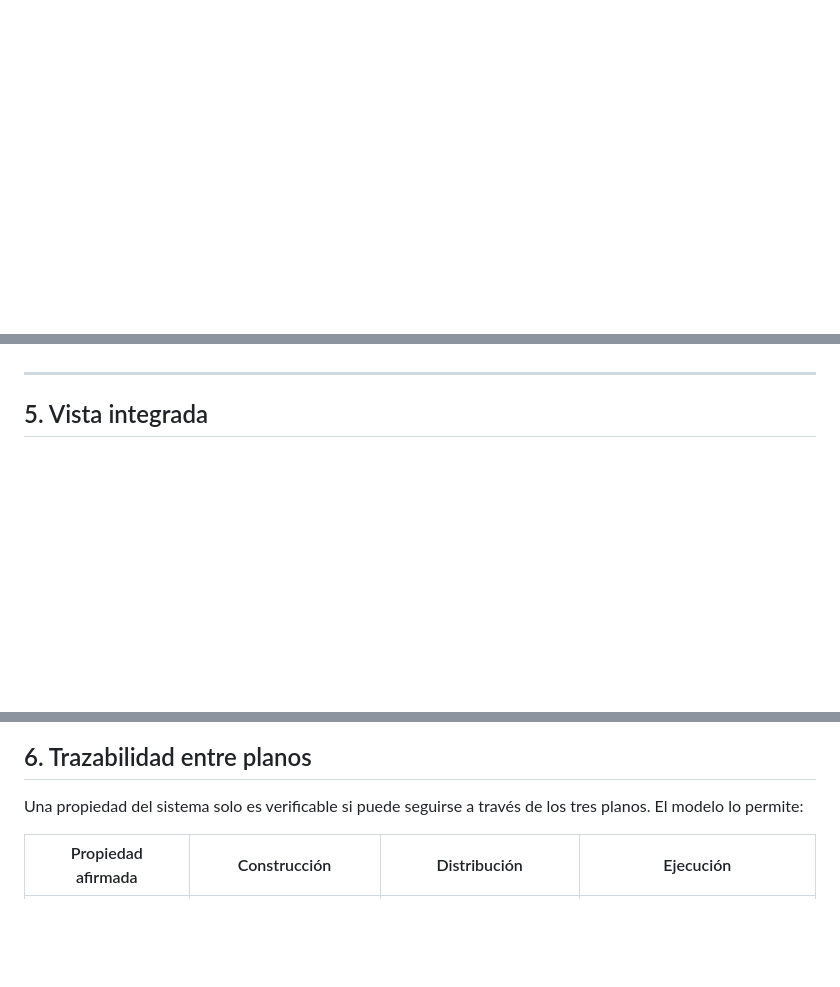
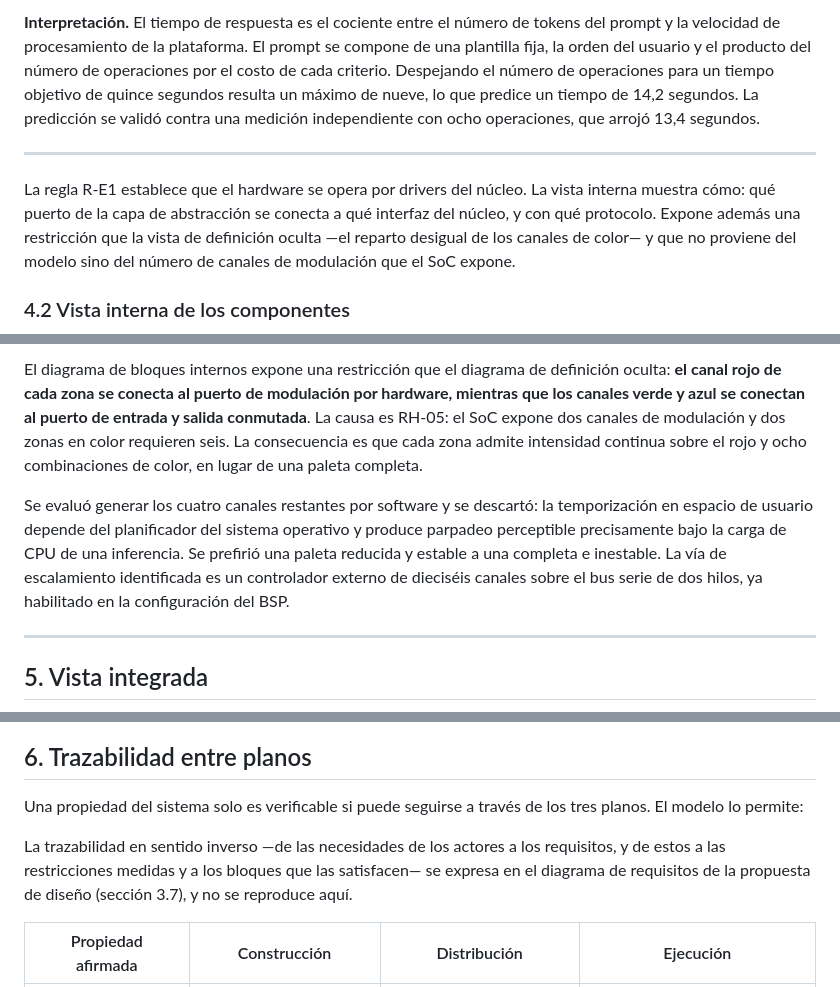
Before and after one commit to Daniiell03/Sistemas_Inteligentes_de_borde_EdgeAI, a Markdown page: docs/propuesta/metamodelo-plataforma.md, 3 parts joined by grey strips. GitHub-like rendering; blank space fills up the shorter version.

Commit message:
Meta-modelo de plataforma: restriccion parametrica y vista interna de componentes

```diff
--- a/docs/propuesta/metamodelo-plataforma.md
+++ b/docs/propuesta/metamodelo-plataforma.md
@@ -265,0 +323,14 @@ classDiagram
+**Interpretación.** El tiempo de respuesta es el cociente entre el número de tokens del prompt y la velocidad de procesamiento de la plataforma. El prompt se compone de una plantilla fija, la orden del usuario y el producto del número de operaciones por el costo de cada criterio. Despejando el número de operaciones para un tiempo objetivo de quince segundos resulta un máximo de nueve, lo que predice un tiempo de 14,2 segundos. La predicción se validó contra una medición independiente con ocho operaciones, que arrojó 13,4 segundos.
+
+---
+
+
+La regla R-E1 establece que el hardware se opera por drivers del núcleo. La
+vista interna muestra cómo: qué puerto de la capa de abstracción se conecta a
+qué interfaz del núcleo, y con qué protocolo. Expone además una restricción
+que la vista de definición oculta —el reparto desigual de los canales de
+color— y que no proviene del modelo sino del número de canales de modulación
+que el SoC expone.
+
+### 4.2 Vista interna de los componentes
+
@@ -266,3 +406,7 @@ classDiagram
+El diagrama de bloques internos expone una restricción que el diagrama de definición oculta: **el canal rojo de cada zona se conecta al puerto de modulación por hardware, mientras que los canales verde y azul se conectan al puerto de entrada y salida conmutada**. La causa es RH-05: el SoC expone dos canales de modulación y dos zonas en color requieren seis. La consecuencia es que cada zona admite intensidad continua sobre el rojo y ocho combinaciones de color, en lugar de una paleta completa.
+
+Se evaluó generar los cuatro canales restantes por software y se descartó: la temporización en espacio de usuario depende del planificador del sistema operativo y produce parpadeo perceptible precisamente bajo la carga de CPU de una inferencia. Se prefirió una paleta reducida y estable a una completa e inestable. La vía de escalamiento identificada es un controlador externo de dieciséis canales sobre el bus serie de dos hilos, ya habilitado en la configuración del BSP.
+
 ---
 
 ## 5. Vista integrada
@@ -316,6 +460,8 @@ Las tres flechas gruesas son las uniones entre planos y resumen el modelo: una r
 
 Una propiedad del sistema solo es verificable si puede seguirse a través de los tres planos. El modelo lo permite:
 
+La trazabilidad en sentido inverso —de las necesidades de los actores a los requisitos, y de estos a las restricciones medidas y a los bloques que las satisfacen— se expresa en el diagrama de requisitos de la propuesta de diseño (sección 3.7), y no se reproduce aquí.
+
 | Propiedad afirmada | Construcción | Distribución | Ejecución |
 |---|---|---|---|
 | El sistema opera sin conexión | `Origen` resuelto en tiempo de construcción | `Dato` incorporado a la `Imagen` | Ningún `Servicio` requiere red |
```
Also changed, not shown: other parts of docs/propuesta/metamodelo-plataforma.md (+126 -0 lines).
